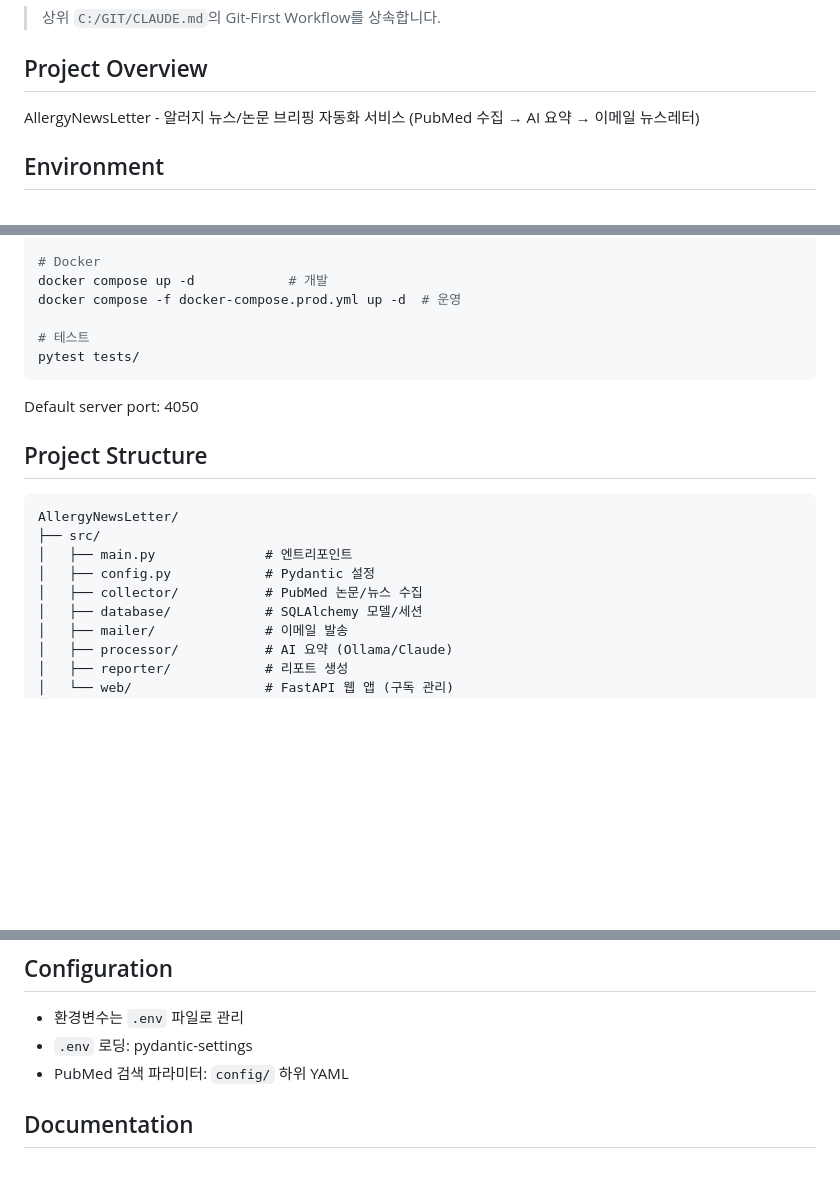
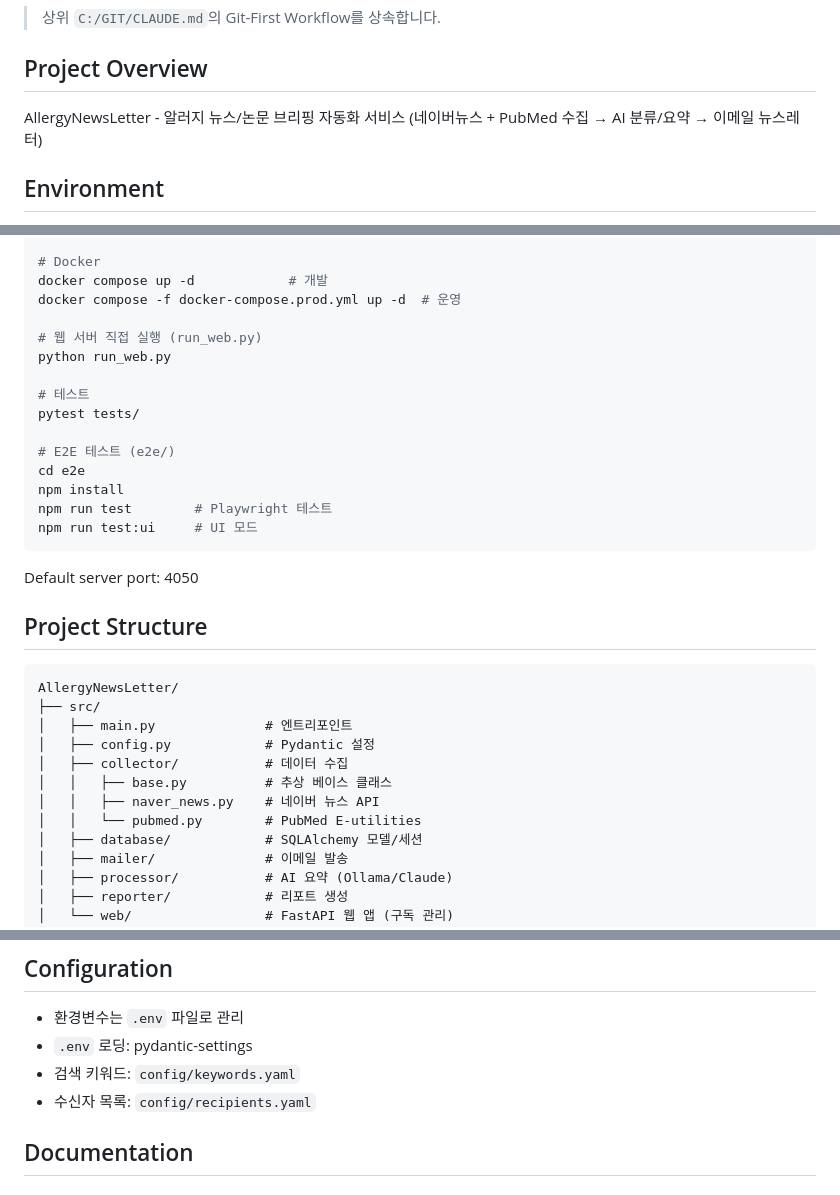
Before and after one commit to bluevlad/AllergyNewsLetter, a Markdown page: CLAUDE.md, 3 parts joined by grey strips. Drawn GitHub-style; blank space fills up the shorter version.

Commit message:
docs: CLAUDE.md 보완 - 크롤러 구조, E2E 테스트, 설정 파일 추가
- 프로젝트 설명: 네이버뉴스 + PubMed 양방향 수집 명시
- collector 모듈 상세: base.py, naver_news.py, pubmed.py
- E2E 테스트 (Playwright) 명령어 추가
- run_web.py 직접 실행 방법 추가
- config: keywords.yaml, recipients.yaml 명시

Co-Authored-By: Claude Opus 4.6 <noreply@anthropic.com>

````diff
--- a/CLAUDE.md
+++ b/CLAUDE.md
@@ -6,7 +6,7 @@ This file provides guidance to Claude Code (claude.ai/code) when working with co
 
 ## Project Overview
 
-AllergyNewsLetter - 알러지 뉴스/논문 브리핑 자동화 서비스 (PubMed 수집 → AI 요약 → 이메일 뉴스레터)
+AllergyNewsLetter - 알러지 뉴스/논문 브리핑 자동화 서비스 (네이버뉴스 + PubMed 수집 → AI 분류/요약 → 이메일 뉴스레터)
 
 ## Environment
 
@@ -55,8 +55,17 @@ python -m src.main --send-only     # 발송만
 docker compose up -d            # 개발
 docker compose -f docker-compose.prod.yml up -d  # 운영
 
+# 웹 서버 직접 실행 (run_web.py)
+python run_web.py
+
 # 테스트
 pytest tests/
+
+# E2E 테스트 (e2e/)
+cd e2e
+npm install
+npm run test        # Playwright 테스트
+npm run test:ui     # UI 모드
 ```
 
 Default server port: 4050
@@ -68,7 +77,10 @@ AllergyNewsLetter/
 ├── src/
 │   ├── main.py              # 엔트리포인트
 │   ├── config.py            # Pydantic 설정
-│   ├── collector/           # PubMed 논문/뉴스 수집
+│   ├── collector/           # 데이터 수집
+│   │   ├── base.py          # 추상 베이스 클래스
+│   │   ├── naver_news.py    # 네이버 뉴스 API
+│   │   └── pubmed.py        # PubMed E-utilities
 │   ├── database/            # SQLAlchemy 모델/세션
 │   ├── mailer/              # 이메일 발송
 │   ├── processor/           # AI 요약 (Ollama/Claude)
@@ -103,7 +115,8 @@ AllergyNewsLetter/
 
 - 환경변수는 `.env` 파일로 관리
 - `.env` 로딩: pydantic-settings
-- PubMed 검색 파라미터: `config/` 하위 YAML
+- 검색 키워드: `config/keywords.yaml`
+- 수신자 목록: `config/recipients.yaml`
 
 ## Documentation
 
````
